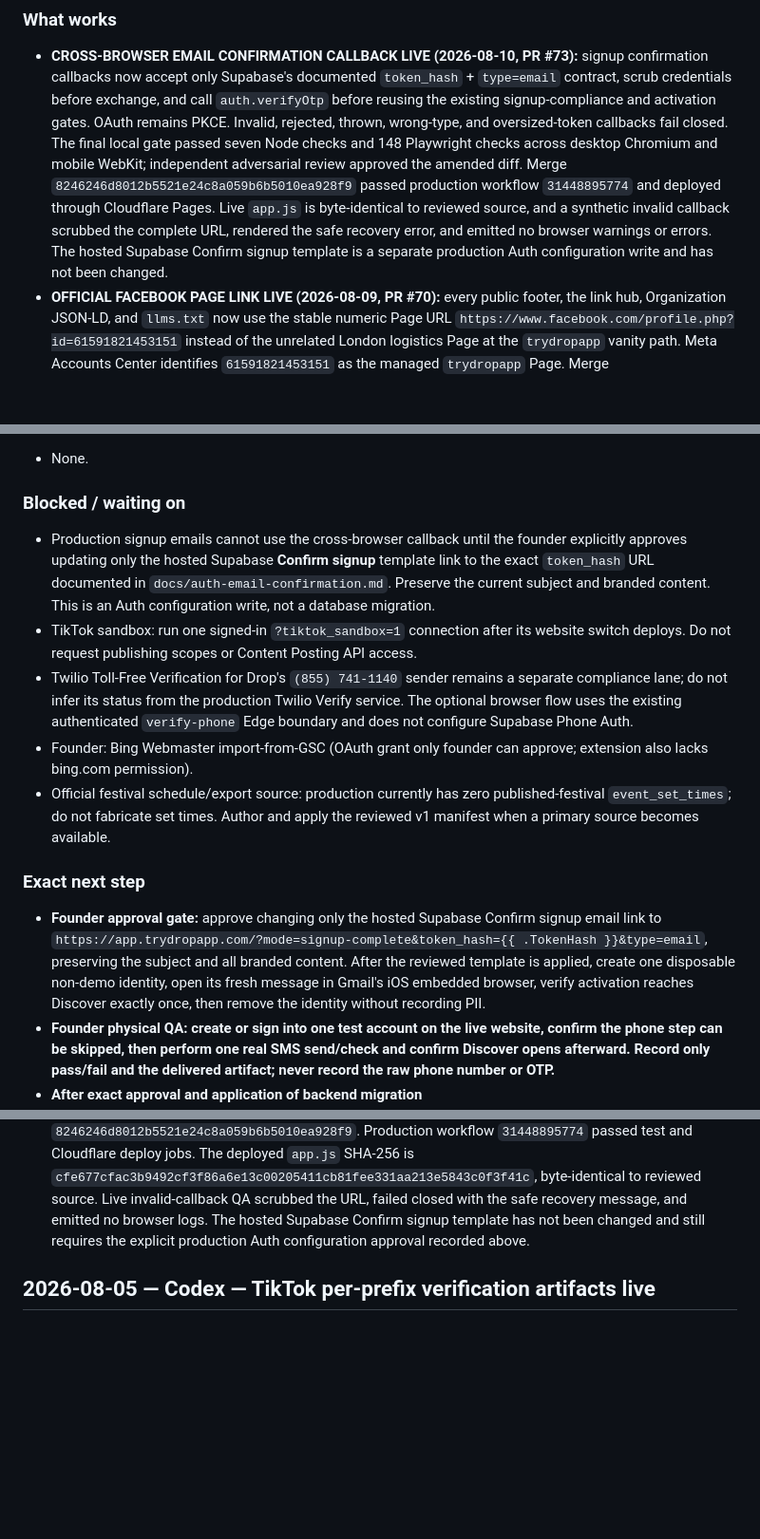
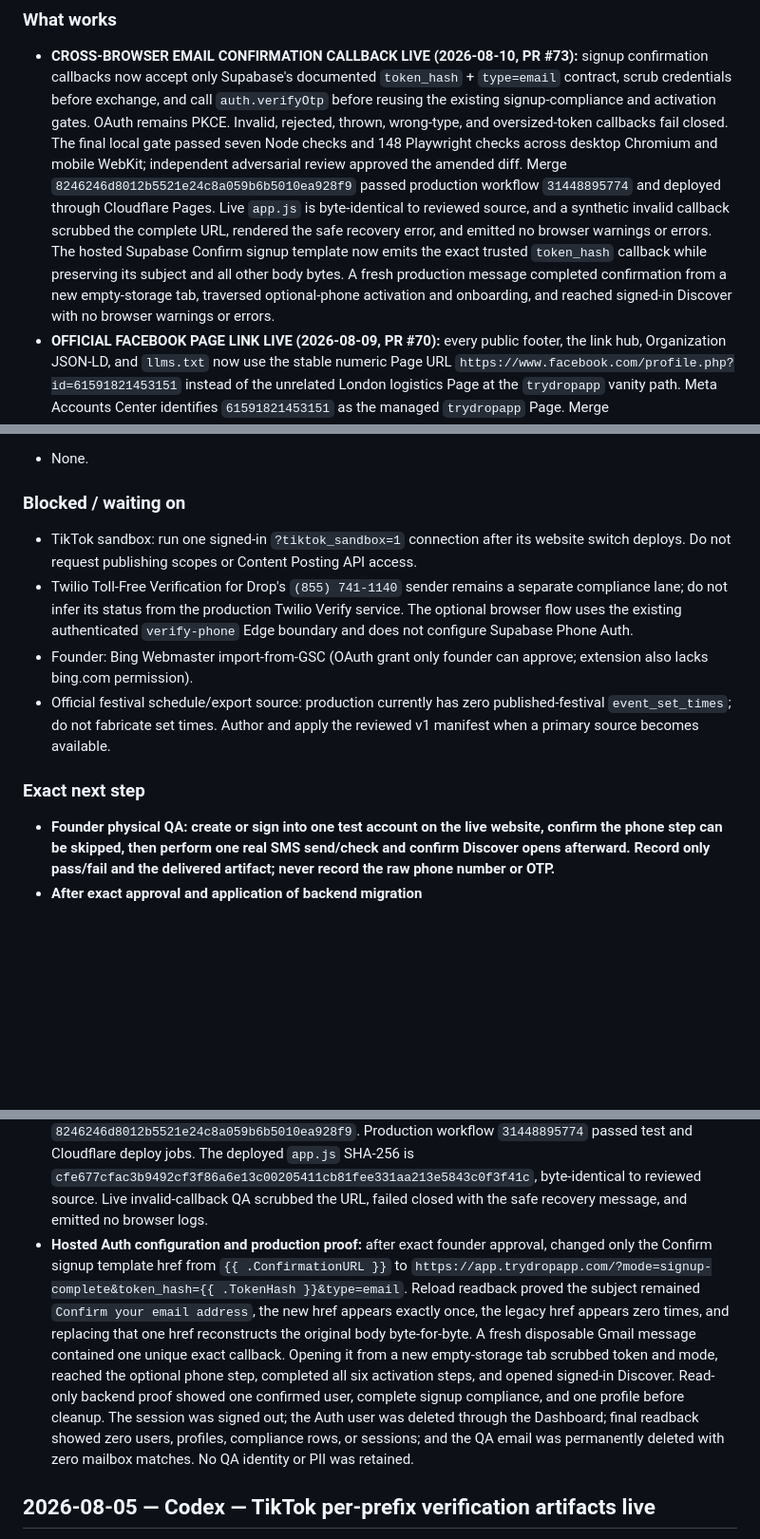
Before and after one commit to ashinde8513/drop-site, a Markdown page: PROJECT_STATE.md, 3 parts joined by grey strips. Shown at 95% size. GitHub-like rendering; blank space fills up the shorter version.

Commit message:
record live cross-browser confirmation QA

```diff
--- a/PROJECT_STATE.md
+++ b/PROJECT_STATE.md
@@ -32,9 +32,11 @@ How to use: advisory + durable record only. Concurrent sessions auto-isolate in
   `31448895774` and deployed through Cloudflare Pages. Live `app.js` is
   byte-identical to reviewed source, and a synthetic invalid callback scrubbed
   the complete URL, rendered the safe recovery error, and emitted no browser
-  warnings or errors. The hosted
-  Supabase Confirm signup template is a separate production Auth configuration
-  write and has not been changed.
+  warnings or errors. The hosted Supabase Confirm signup template now emits the
+  exact trusted `token_hash` callback while preserving its subject and all
+  other body bytes. A fresh production message completed confirmation from a
+  new empty-storage tab, traversed optional-phone activation and onboarding,
+  and reached signed-in Discover with no browser warnings or errors.
 - **OFFICIAL FACEBOOK PAGE LINK LIVE (2026-08-09, PR #70):** every public
   footer, the link hub, Organization JSON-LD, and `llms.txt` now use the stable
   numeric Page URL `https://www.facebook.com/profile.php?id=61591821453151`
@@ -119,11 +121,6 @@ How to use: advisory + durable record only. Concurrent sessions auto-isolate in
 Live cross-session claims (who is working on what right now) are in the vault: `AI Agents/Operations/SESSION_CLAIMS.md` — run `python3 ~/Developer/agent-stack/scripts/session_claim.py list`. List durable in-progress items here.
 - None.
 ### Blocked / waiting on
-- Production signup emails cannot use the cross-browser callback until the
-  founder explicitly approves updating only the hosted Supabase **Confirm
-  signup** template link to the exact `token_hash` URL documented in
-  `docs/auth-email-confirmation.md`. Preserve the current subject and branded
-  content. This is an Auth configuration write, not a database migration.
 - TikTok sandbox: run one signed-in `?tiktok_sandbox=1` connection after its
   website switch deploys. Do not request publishing scopes or Content Posting
   API access.
@@ -136,13 +133,6 @@ Live cross-session claims (who is working on what right now) are in the vault: `
   published-festival `event_set_times`; do not fabricate set times. Author and
   apply the reviewed v1 manifest when a primary source becomes available.
 ### Exact next step
-- **Founder approval gate:** approve changing only the hosted Supabase Confirm
-  signup email link to
-  `https://app.trydropapp.com/?mode=signup-complete&token_hash={{ .TokenHash }}&type=email`,
-  preserving the subject and all branded content. After the reviewed template
-  is applied, create one disposable non-demo identity, open its fresh message
-  in Gmail's iOS embedded browser, verify activation reaches Discover exactly
-  once, then remove the identity without recording PII.
 - **Founder physical QA: create or sign into one test account on the live website, confirm the phone step can be skipped, then perform one real SMS send/check and confirm Discover opens afterward. Record only pass/fail and the delivered artifact; never record the raw phone number or OTP.**
 - **After exact approval and application of backend migration
   `20260806055852_tiktok_sandbox_publishing_scopes.sql`, merge and deploy the
@@ -190,9 +180,22 @@ Live cross-session claims (who is working on what right now) are in the vault: `
   SHA-256 is `cfe677cfac3b9492cf3f86a6e13c00205411cb81fee331aa213e5843c0f3f41c`,
   byte-identical to reviewed source. Live invalid-callback QA scrubbed the URL,
   failed closed with the safe recovery message, and emitted no browser logs.
-  The hosted
-  Supabase Confirm signup template has not been changed and still requires the
-  explicit production Auth configuration approval recorded above.
+- **Hosted Auth configuration and production proof:** after exact founder
+  approval, changed only the Confirm signup template href from
+  `{{ .ConfirmationURL }}` to
+  `https://app.trydropapp.com/?mode=signup-complete&token_hash={{ .TokenHash }}&type=email`.
+  Reload readback proved the subject remained `Confirm your email address`, the
+  new href appears exactly once, the legacy href appears zero times, and
+  replacing that one href reconstructs the original body byte-for-byte. A
+  fresh disposable Gmail message contained one unique exact callback. Opening
+  it from a new empty-storage tab scrubbed token and mode, reached the optional
+  phone step, completed all six activation steps, and opened signed-in
+  Discover. Read-only backend proof showed one confirmed user, complete signup
+  compliance, and one profile before cleanup. The session was signed out; the
+  Auth user was deleted through the Dashboard; final readback showed zero
+  users, profiles, compliance rows, or sessions; and the QA email was
+  permanently deleted with zero mailbox matches. No QA identity or PII was
+  retained.
 
 ## 2026-08-05 — Codex — TikTok per-prefix verification artifacts live
 - **Changed:** PR #48 added TikTok's apex signed artifact. Live inspection then
```
